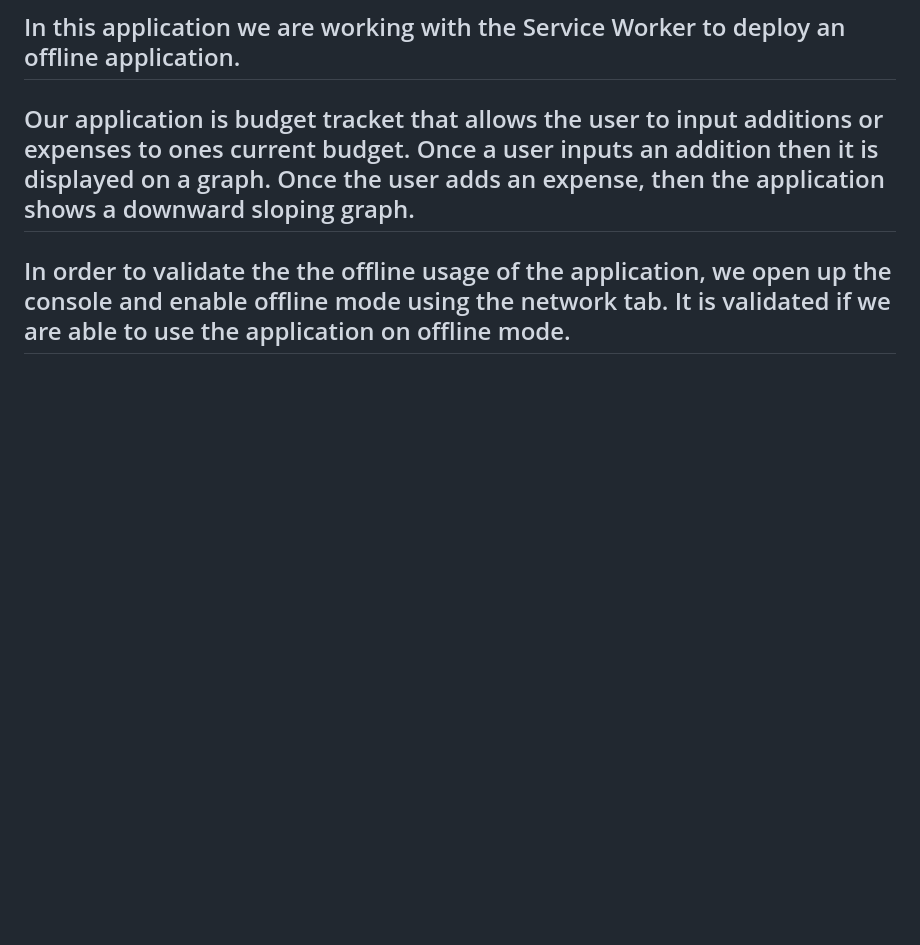
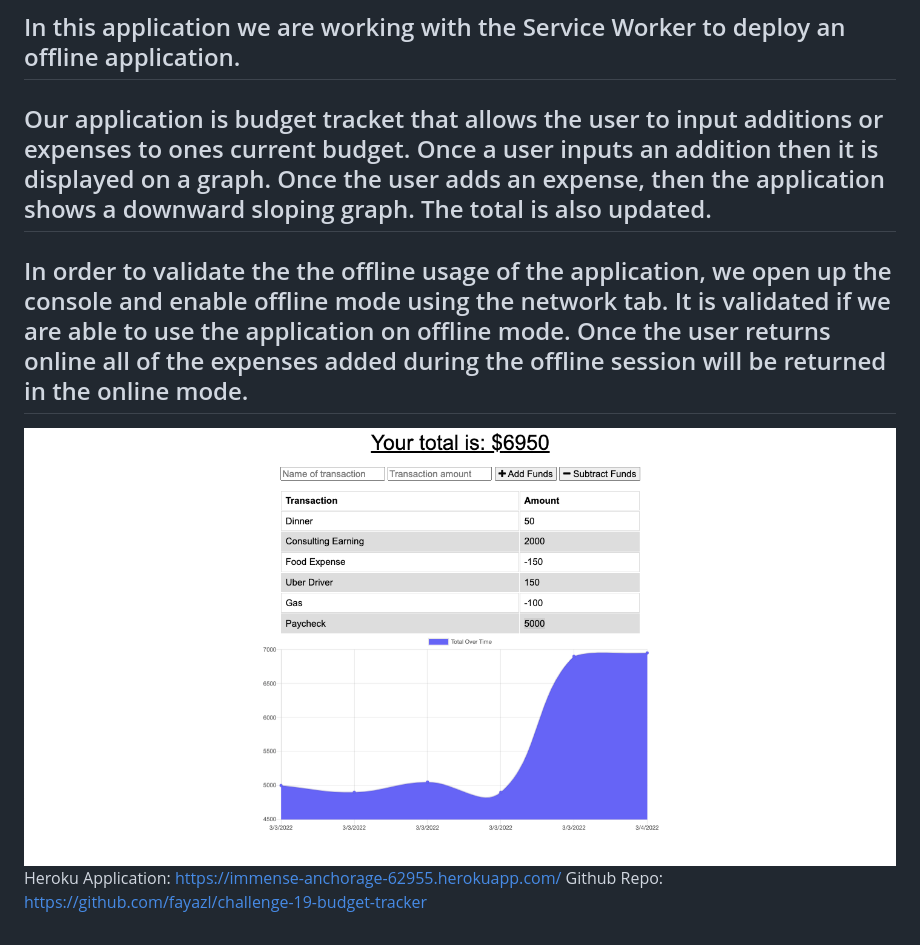
Before and after one commit to fayazl/challenge-19-budget-tracker, a Markdown page: README.md, the part around the change. Rendered like a GitHub page; pictures changed too: public/budget-screenshot.png (added); blank space fills up the shorter version.

Commit message:
Added urls to readme

```diff
--- a/README.md
+++ b/README.md
@@ -2,6 +2,12 @@
 
 ## In this application we are working with the Service Worker to deploy an offline application.
 
-## Our application is budget tracket that allows the user to input additions or expenses to ones current budget. Once a user inputs an addition then it is displayed on a graph. Once the user adds an expense, then the application shows a downward sloping graph.
+## Our application is budget tracket that allows the user to input additions or expenses to ones current budget. Once a user inputs an addition then it is displayed on a graph. Once the user adds an expense, then the application shows a downward sloping graph. The total is also updated.
 
-## In order to validate the the offline usage of the application, we open up the console and enable offline mode using the network tab. It is validated if we are able to use the application on offline mode.
+## In order to validate the the offline usage of the application, we open up the console and enable offline mode using the network tab. It is validated if we are able to use the application on offline mode. Once the user returns online all of the expenses added during the offline session will be returned in the online mode.
+
+
+<img src="/public/budget-screenshot.png">
+
+Heroku Application: https://immense-anchorage-62955.herokuapp.com/
+Github Repo: https://github.com/fayazl/challenge-19-budget-tracker
```
